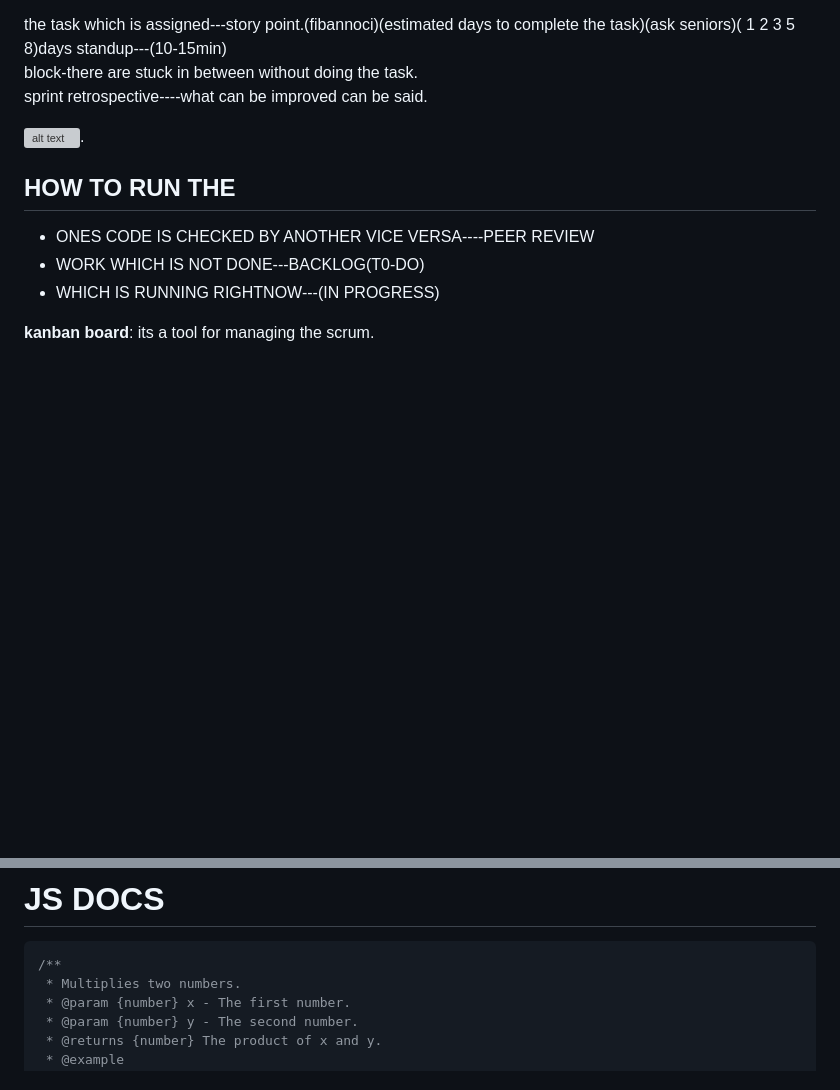
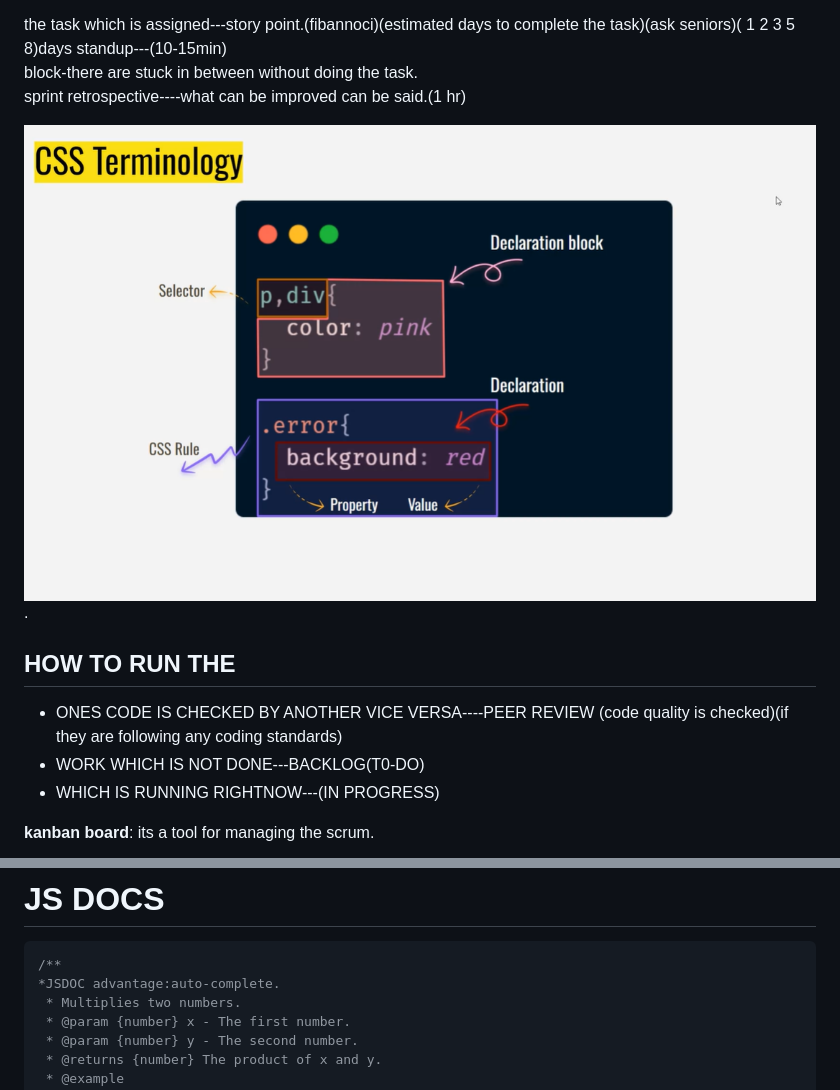
Before and after one commit to AishuPola/New-Folder, a Markdown page: notes.md, 2 parts joined by grey strips. GitHub-like rendering; pictures changed too: image-1.png (added); blank space fills up the shorter version; grey boxes are pictures that could not be loaded.

````diff
--- a/notes.md
+++ b/notes.md
@@ -717,13 +718,13 @@ scrum master --assign the tasks.
 the task which is assigned---story point.(fibannoci)(estimated days to complete the task)(ask seniors)( 1 2 3 5 8)days
 standup---(10-15min)
 block-there are stuck in between without doing the task.
-sprint retrospective----what can be improved can be said.
+sprint retrospective----what can be improved can be said.(1 hr)
 
 ![alt text](image-1.png).
 
 ## HOW TO RUN THE
 
-- ONES CODE IS CHECKED BY ANOTHER VICE VERSA----PEER REVIEW
+- ONES CODE IS CHECKED BY ANOTHER VICE VERSA----PEER REVIEW (code quality is checked)(if they are following any coding standards)
 - WORK WHICH IS NOT DONE---BACKLOG(T0-DO)
 - WHICH IS RUNNING RIGHTNOW---(IN PROGRESS)
 
@@ -802,6 +803,7 @@ const pi_Value="3.14";❌
 # JS DOCS
 ```JS
 /**
+*JSDOC advantage:auto-complete.
  * Multiplies two numbers.
  * @param {number} x - The first number.
  * @param {number} y - The second number.
````
Also changed, not shown: other parts of notes.md (+26 -1 lines), htmlcss.md (added, +102 -0 lines), notes2.md (added, +21 -0 lines), image-2.png (added), 3 other files.
